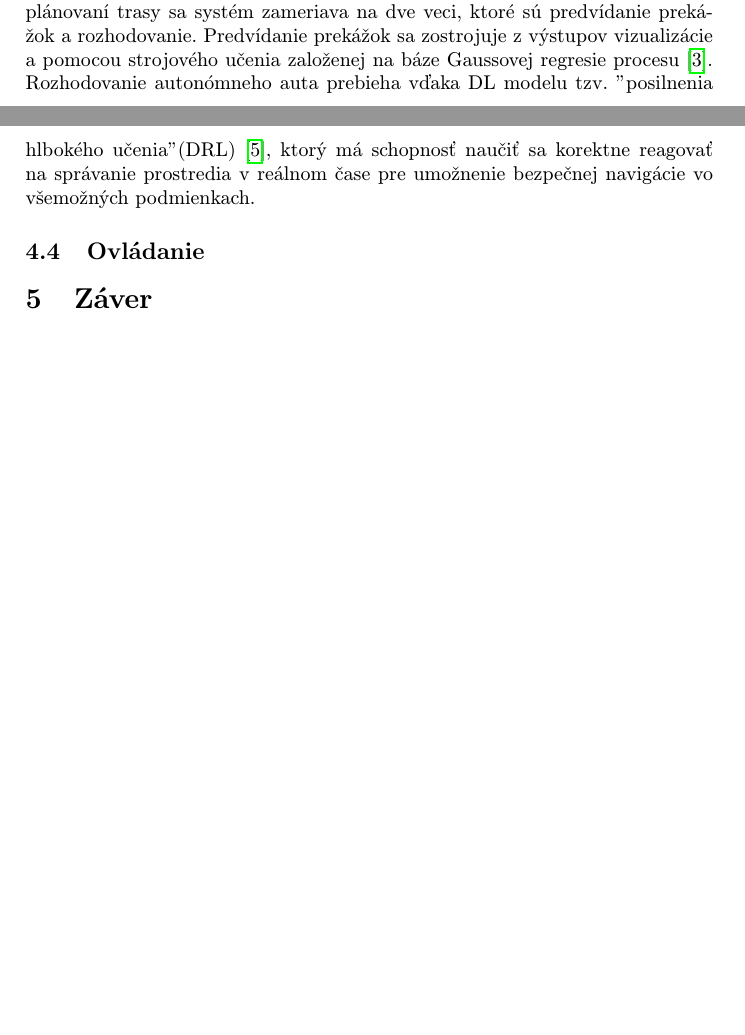
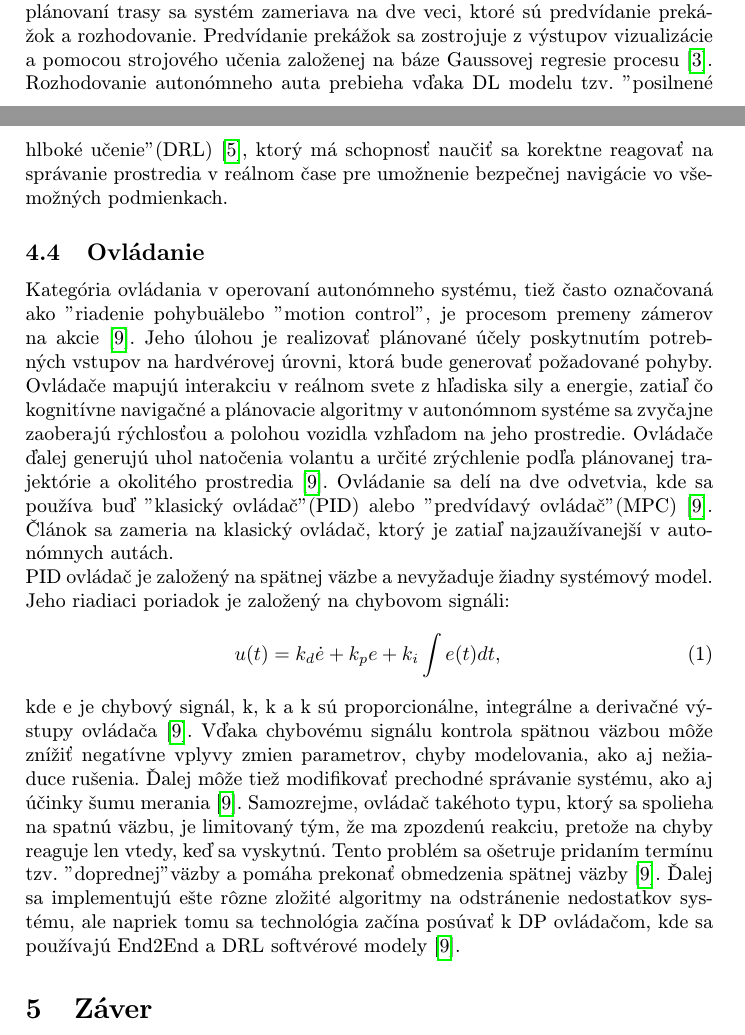
Before and after one commit to PeterBartos157/MIP_clanok, a LaTeX paper (clanok.tex): two parts of pages 6 and 7 of 8 before the commit and two parts of pages 6 and 7 of 9 after it, joined at a grey line, cut so that both start at the same text, the shorter picture padded with empty space. Compiled offline with pdfLaTeX.

Commit message:
pokracovanie_8

```diff
--- a/clanok.tex
+++ b/clanok.tex
@@ -104,11 +104,16 @@ Spracované informácie z vizualizácie a z niektorých ďalších funkcií tera
 
 \subsection{Plánovanie} \label{av-planovanie}
 
-Vozidlo potrebuje teraz podľa výstupov z vizualizácie a lokalizácie predvídať prekážky, predvídať budúce pozície rôznych objektov a ľudí a rozhodovať, plánovať a upravovať trasu z bodu A do bodu B\cite{AV-ppcc}. Sú tri typy takéhoto plánovania: plánovanie na vysokej úrovni, plánovanie na základe správania okolia a plánovanie cesty. Článok sa zameria na plánovanie podľa správania okolia. V tomto plánovaní trasy sa systém zameriava na dve veci, ktoré sú predvídanie prekážok a rozhodovanie. Predvídanie prekážok sa zostrojuje z výstupov vizualizácie a pomocou strojového učenia založenej na báze Gaussovej regresie procesu\cite{GPR}. Rozhodovanie autonómneho auta prebieha vďaka DL modelu tzv. "posilnenia hlbokého učenia" (DRL)\cite{DRL}, ktorý má schopnosť naučiť sa korektne reagovať na správanie prostredia v reálnom čase pre umožnenie bezpečnej navigácie vo všemožných podmienkach.
+Vozidlo potrebuje teraz podľa výstupov z vizualizácie a lokalizácie predvídať prekážky, predvídať budúce pozície rôznych objektov a ľudí a rozhodovať, plánovať a upravovať trasu z bodu A do bodu B\cite{PPCC}. Sú tri typy takéhoto plánovania: plánovanie na vysokej úrovni, plánovanie na základe správania okolia a plánovanie cesty. Článok sa zameria na plánovanie podľa správania okolia. V tomto plánovaní trasy sa systém zameriava na dve veci, ktoré sú predvídanie prekážok a rozhodovanie. Predvídanie prekážok sa zostrojuje z výstupov vizualizácie a pomocou strojového učenia založenej na báze Gaussovej regresie procesu\cite{GPR}. Rozhodovanie autonómneho auta prebieha vďaka DL modelu tzv. "posilnené hlboké učenie" (DRL)\cite{DRL}, ktorý má schopnosť naučiť sa korektne reagovať na správanie prostredia v reálnom čase pre umožnenie bezpečnej navigácie vo všemožných podmienkach.
 
 \subsection{Ovládanie} \label{av-ovladanie}
 
-
+Kategória ovládania v operovaní autonómneho systému, tiež často označovaná ako "riadenie pohybu" alebo "motion control", je procesom premeny zámerov na akcie\cite{PPCC}. Jeho úlohou je realizovať plánované účely
+poskytnutím potrebných vstupov na hardvérovej úrovni, ktorá bude generovať požadované pohyby. Ovládače mapujú interakciu v reálnom svete z hľadiska sily a energie, zatiaľ čo kognitívne navigačné a plánovacie algoritmy v autonómnom systéme sa zvyčajne zaoberajú rýchlosťou a polohou vozidla vzhľadom na jeho prostredie. Ovládače ďalej generujú uhol natočenia volantu a určité zrýchlenie podľa plánovanej trajektórie a okolitého prostredia\cite{PPCC}. Ovládanie sa delí na dve odvetvia, kde sa používa buď "klasický ovládač"(PID) alebo "predvídavý ovládač"(MPC)\cite{PPCC}. Článok sa zameria na klasický ovládač, ktorý je zatiaľ najzaužívanejší v autonómnych autách. \newline PID ovládač je založený na spätnej väzbe a  nevyžaduje žiadny systémový model. Jeho riadiaci poriadok je založený na chybovom signáli:
+\begin{equation} \label{ovladanie-e}
+u(t) = k_d\dot{e} + k_pe + k_i\int e(t)dt,
+\end{equation}
+kde e je chybový signál, k\index{p}, k\index{i} a k\index{d} sú proporcionálne, integrálne a derivačné výstupy ovládača\cite{PPCC}. Vďaka chybovému signálu kontrola spätnou väzbou môže znížiť negatívne vplyvy zmien parametrov, chyby modelovania, ako aj nežiaduce rušenia. Ďalej môže tiež modifikovať prechodné správanie systému, ako aj účinky šumu merania\cite{PPCC}. Samozrejme, ovládač takéhoto typu, ktorý sa spolieha na spatnú väzbu, je limitovaný tým, že ma zpozdenú reakciu, pretože na chyby reaguje len vtedy, keď sa vyskytnú. Tento problém sa ošetruje pridaním termínu tzv. "doprednej" väzby a pomáha prekonať obmedzenia spätnej väzby\cite{PPCC}. Ďalej sa implementujú ešte rôzne zložité algoritmy na odstránenie nedostatkov systému, ale napriek tomu sa technológia začína posúvať k DP ovládačom, kde sa používajú End2End a DRL softvérové modely\cite{PPCC}.
 
 \section{Záver} \label{zaver}
 
```
Also changed, not shown: literatura.bib (+1 -1 lines), clanok.pdf, system.png (added), 1 other file.
